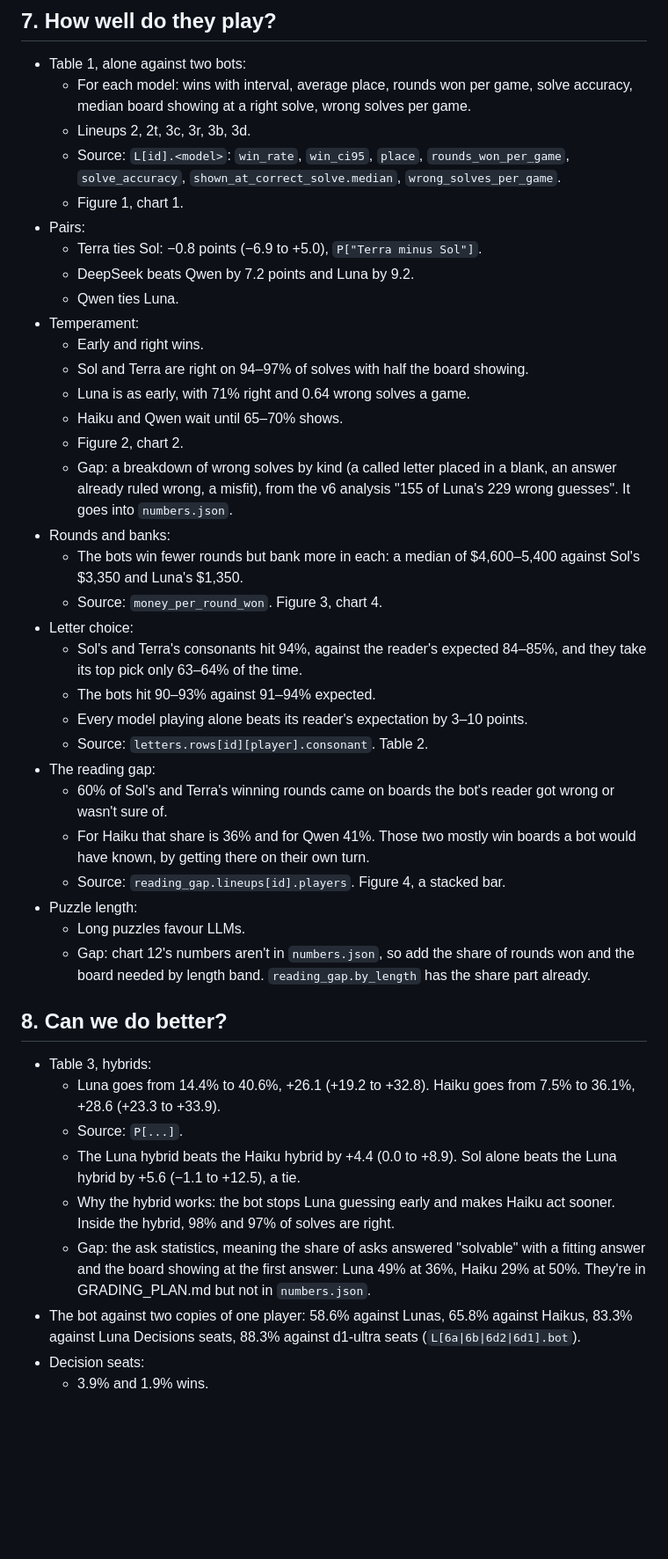
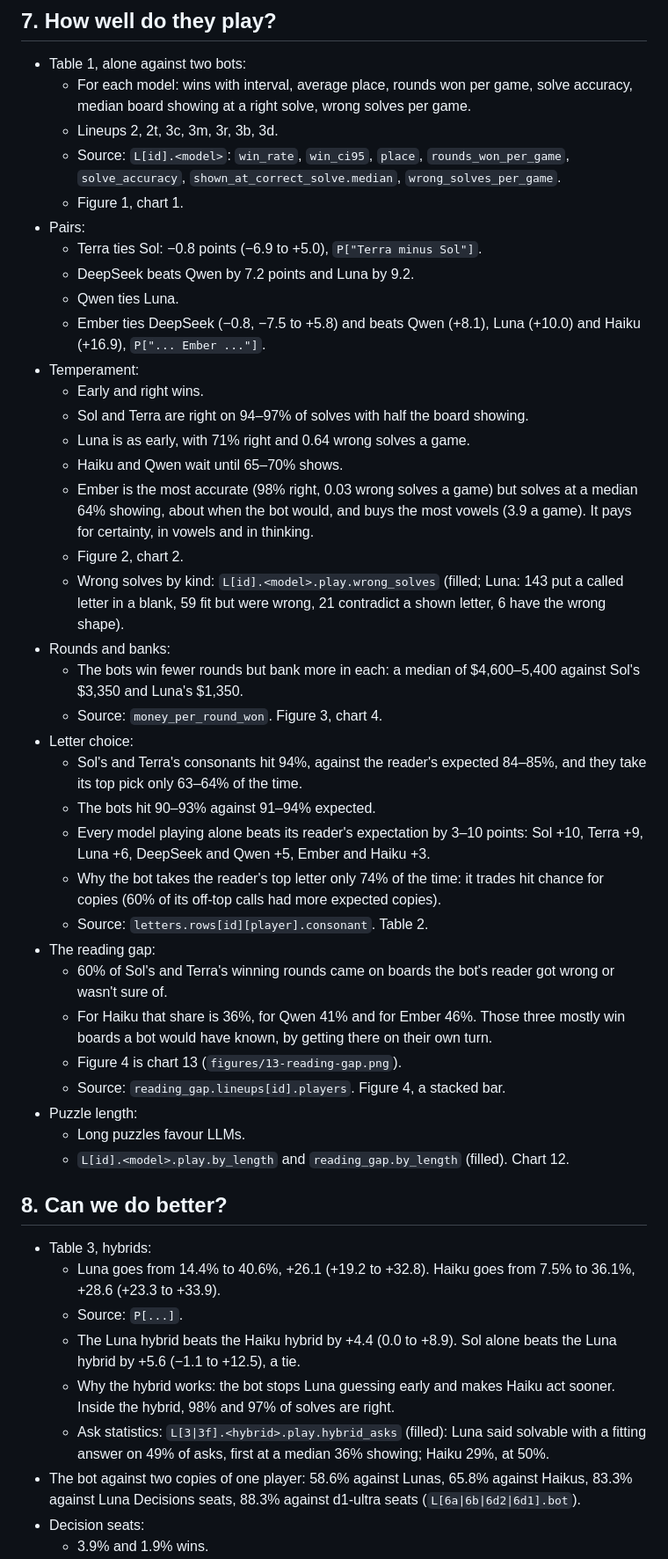
Before and after one commit to isun3071/rstlne, a Markdown page: paper/outline.md, the part around one of its changes. Shown at 88% size. GitHub-like rendering; blank space fills up the shorter version.

```diff
--- a/paper/outline.md
+++ b/paper/outline.md
@@ -104,35 +104,39 @@ This is mostly already written in the earlier FINDINGS.md, in git history at `a8
 
 - Table 1, alone against two bots:
   - For each model: wins with interval, average place, rounds won per game, solve accuracy, median board showing at a right solve, wrong solves per game.
-  - Lineups 2, 2t, 3c, 3r, 3b, 3d.
+  - Lineups 2, 2t, 3c, 3m, 3r, 3b, 3d.
   - Source: `L[id].<model>`: `win_rate`, `win_ci95`, `place`, `rounds_won_per_game`, `solve_accuracy`, `shown_at_correct_solve.median`, `wrong_solves_per_game`.
   - Figure 1, chart 1.
 - Pairs:
   - Terra ties Sol: −0.8 points (−6.9 to +5.0), `P["Terra minus Sol"]`.
   - DeepSeek beats Qwen by 7.2 points and Luna by 9.2.
   - Qwen ties Luna.
+  - Ember ties DeepSeek (−0.8, −7.5 to +5.8) and beats Qwen (+8.1), Luna (+10.0) and Haiku (+16.9), `P["... Ember ..."]`.
 - Temperament:
   - Early and right wins.
   - Sol and Terra are right on 94–97% of solves with half the board showing.
   - Luna is as early, with 71% right and 0.64 wrong solves a game.
   - Haiku and Qwen wait until 65–70% shows.
+  - Ember is the most accurate (98% right, 0.03 wrong solves a game) but solves at a median 64% showing, about when the bot would, and buys the most vowels (3.9 a game). It pays for certainty, in vowels and in thinking.
   - Figure 2, chart 2.
-  - Gap: a breakdown of wrong solves by kind (a called letter placed in a blank, an answer already ruled wrong, a misfit), from the v6 analysis "155 of Luna's 229 wrong guesses". It goes into `numbers.json`.
+  - Wrong solves by kind: `L[id].<model>.play.wrong_solves` (filled; Luna: 143 put a called letter in a blank, 59 fit but were wrong, 21 contradict a shown letter, 6 have the wrong shape).
 - Rounds and banks:
   - The bots win fewer rounds but bank more in each: a median of $4,600–5,400 against Sol's $3,350 and Luna's $1,350.
   - Source: `money_per_round_won`. Figure 3, chart 4.
 - Letter choice:
   - Sol's and Terra's consonants hit 94%, against the reader's expected 84–85%, and they take its top pick only 63–64% of the time.
   - The bots hit 90–93% against 91–94% expected.
-  - Every model playing alone beats its reader's expectation by 3–10 points.
+  - Every model playing alone beats its reader's expectation by 3–10 points: Sol +10, Terra +9, Luna +6, DeepSeek and Qwen +5, Ember and Haiku +3.
+  - Why the bot takes the reader's top letter only 74% of the time: it trades hit chance for copies (60% of its off-top calls had more expected copies).
   - Source: `letters.rows[id][player].consonant`. Table 2.
 - The reading gap:
   - 60% of Sol's and Terra's winning rounds came on boards the bot's reader got wrong or wasn't sure of.
-  - For Haiku that share is 36% and for Qwen 41%. Those two mostly win boards a bot would have known, by getting there on their own turn.
+  - For Haiku that share is 36%, for Qwen 41% and for Ember 46%. Those three mostly win boards a bot would have known, by getting there on their own turn.
+  - Figure 4 is chart 13 (`figures/13-reading-gap.png`).
   - Source: `reading_gap.lineups[id].players`. Figure 4, a stacked bar.
 - Puzzle length:
   - Long puzzles favour LLMs.
-  - Gap: chart 12's numbers aren't in `numbers.json`, so add the share of rounds won and the board needed by length band. `reading_gap.by_length` has the share part already.
+  - `L[id].<model>.play.by_length` and `reading_gap.by_length` (filled). Chart 12.
 
 ## 8. Can we do better?
 
@@ -141,7 +145,7 @@ This is mostly already written in the earlier FINDINGS.md, in git history at `a8
   - Source: `P[...]`.
   - The Luna hybrid beats the Haiku hybrid by +4.4 (0.0 to +8.9). Sol alone beats the Luna hybrid by +5.6 (−1.1 to +12.5), a tie.
   - Why the hybrid works: the bot stops Luna guessing early and makes Haiku act sooner. Inside the hybrid, 98% and 97% of solves are right.
-  - Gap: the ask statistics, meaning the share of asks answered "solvable" with a fitting answer and the board showing at the first answer: Luna 49% at 36%, Haiku 29% at 50%. They're in GRADING_PLAN.md but not in `numbers.json`.
+  - Ask statistics: `L[3|3f].<hybrid>.play.hybrid_asks` (filled): Luna said solvable with a fitting answer on 49% of asks, first at a median 36% showing; Haiku 29%, at 50%.
 - The bot against two copies of one player: 58.6% against Lunas, 65.8% against Haikus, 83.3% against Luna Decisions seats, 88.3% against d1-ultra seats (`L[6a|6b|6d2|6d1].bot`).
 - Decision seats:
   - 3.9% and 1.9% wins.
```
Also changed, not shown: other parts of paper/outline.md (+14 -18 lines).
